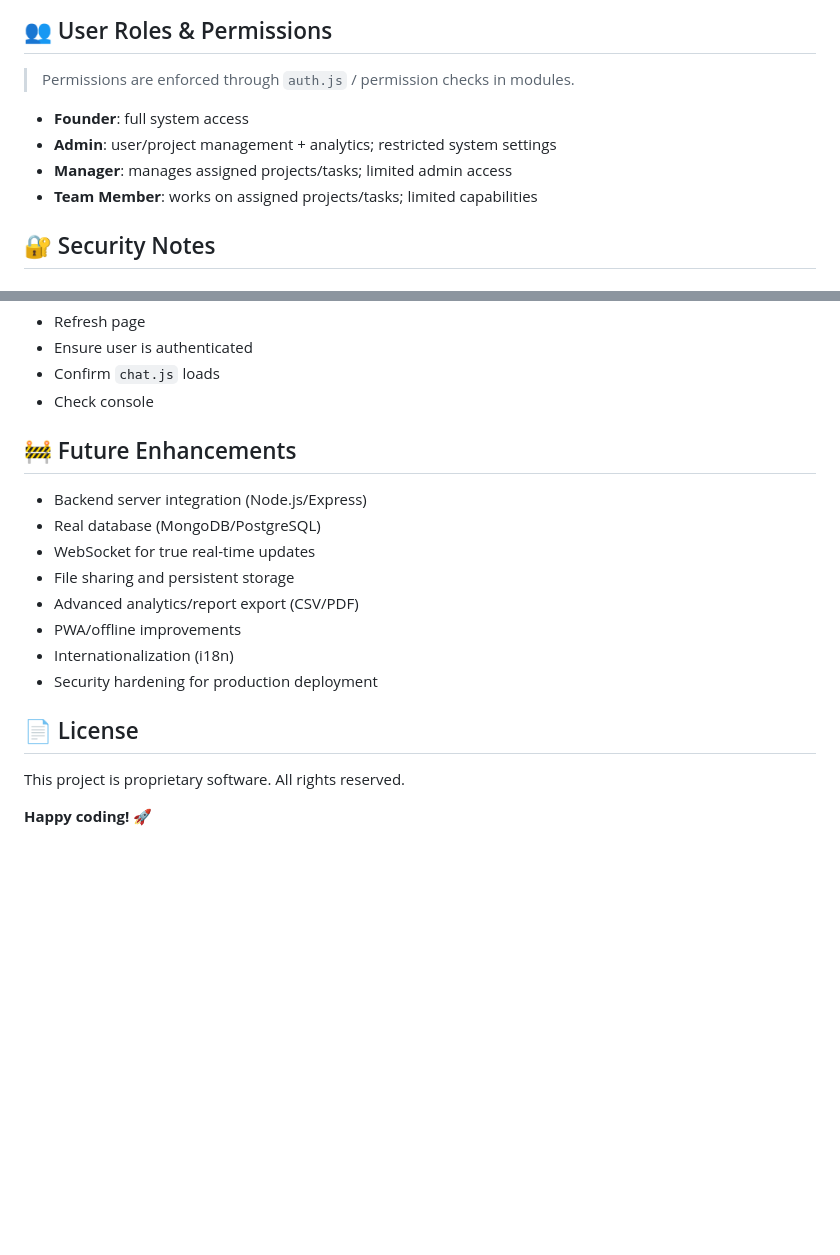
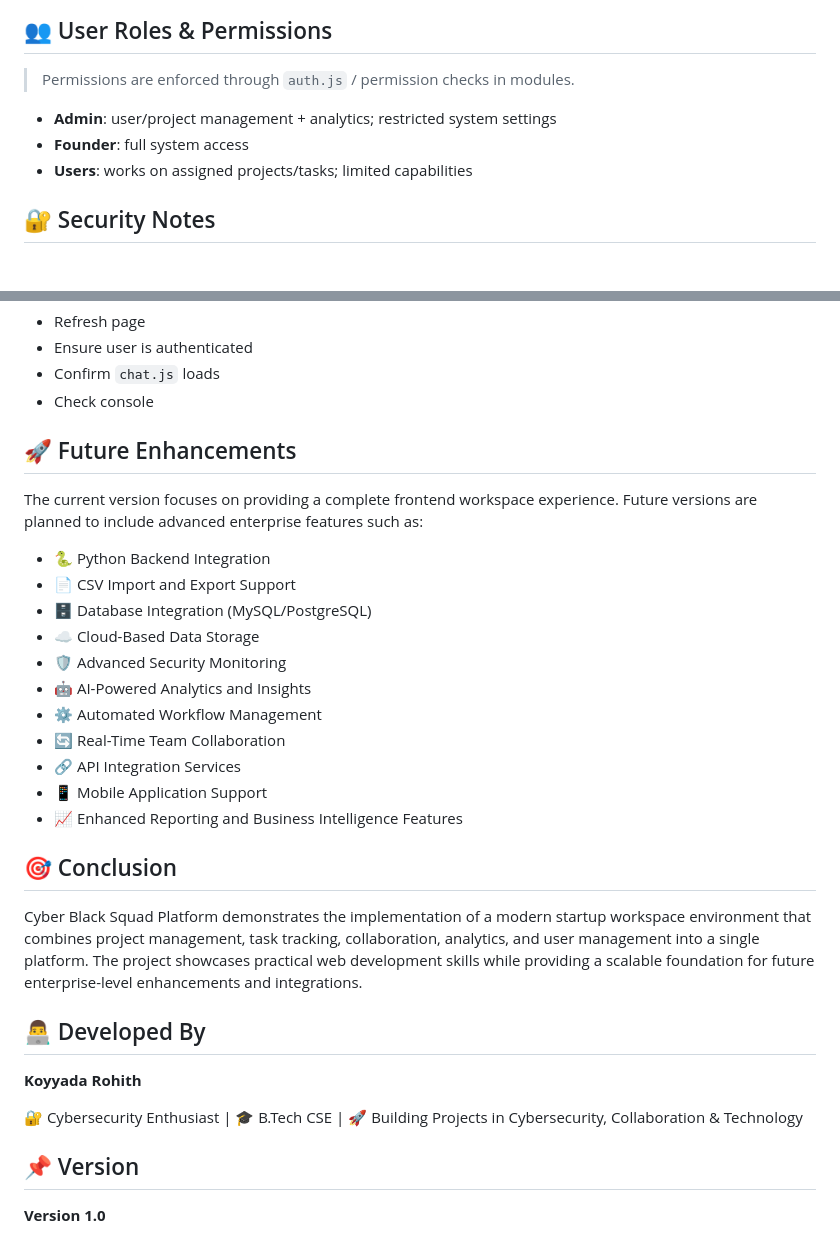
Before and after one commit to KoyyadaRohith/Cyber-Black-Squad-Platform, a Markdown page: README.md, 2 parts joined by grey strips. GitHub-like rendering; blank space fills up the shorter version.

```diff
--- a/README.md
+++ b/README.md
@@ -246,10 +246,9 @@ Controls:
 
 > Permissions are enforced through `auth.js` / permission checks in modules.
 
+- **Admin**: user/project management + analytics; restricted system settings
 - **Founder**: full system access
-- **Admin**: user/project management + analytics; restricted system settings
-- **Manager**: manages assigned projects/tasks; limited admin access
-- **Team Member**: works on assigned projects/tasks; limited capabilities
+- **Users**: works on assigned projects/tasks; limited capabilities
 
 ## 🔐 Security Notes
 
@@ -310,19 +309,29 @@ A typical layout in LocalStorage is shaped like this:
 - Confirm `chat.js` loads
 - Check console
 
-## 🚧 Future Enhancements
+## 🚀 Future Enhancements
+The current version focuses on providing a complete frontend workspace experience. Future versions are planned to include advanced enterprise features such as:
+* 🐍 Python Backend Integration
+* 📄 CSV Import and Export Support
+* 🗄️ Database Integration (MySQL/PostgreSQL)
+* ☁️ Cloud-Based Data Storage
+* 🛡️ Advanced Security Monitoring
+* 🤖 AI-Powered Analytics and Insights
+* ⚙️ Automated Workflow Management
+* 🔄 Real-Time Team Collaboration
+* 🔗 API Integration Services
+* 📱 Mobile Application Support
+* 📈 Enhanced Reporting and Business Intelligence Features
 
-- Backend server integration (Node.js/Express)
-- Real database (MongoDB/PostgreSQL)
-- WebSocket for true real-time updates
-- File sharing and persistent storage
-- Advanced analytics/report export (CSV/PDF)
-- PWA/offline improvements
-- Internationalization (i18n)
-- Security hardening for production deployment
+## 🎯 Conclusion
+Cyber Black Squad Platform demonstrates the implementation of a modern startup workspace environment that combines project management, task tracking, collaboration, analytics, and user management into a single platform. The project showcases practical web development skills while providing a scalable foundation for future enterprise-level enhancements and integrations.
 
-## 📄 License
+## 👨‍💻 Developed By
 
-This project is proprietary software. All rights reserved.
+**Koyyada Rohith**
 
-**Happy coding! 🚀**
+🔐 Cybersecurity Enthusiast | 🎓 B.Tech CSE | 🚀 Building Projects in Cybersecurity, Collaboration & Technology
+
+## 📌 Version
+
+**Version 1.0**
```
